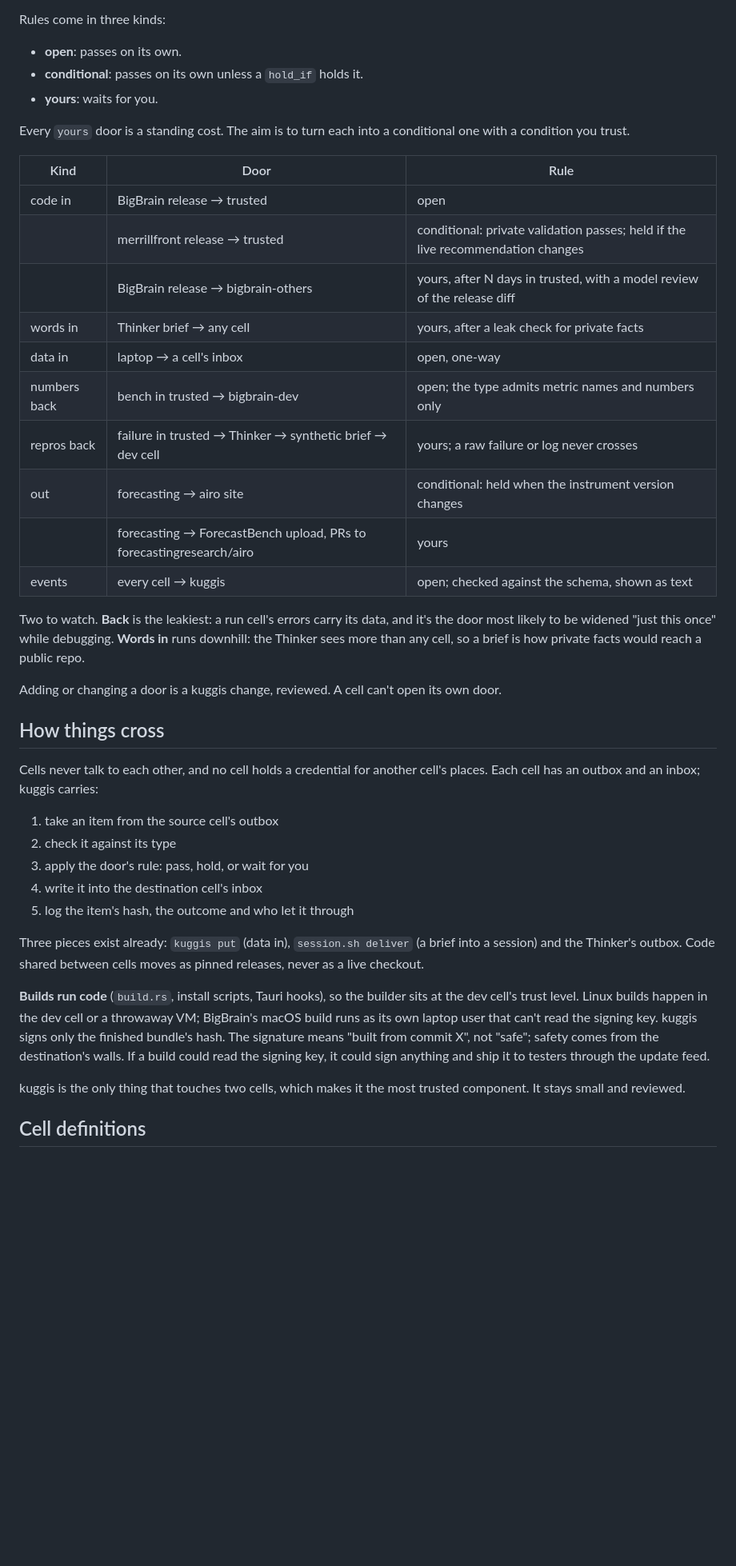
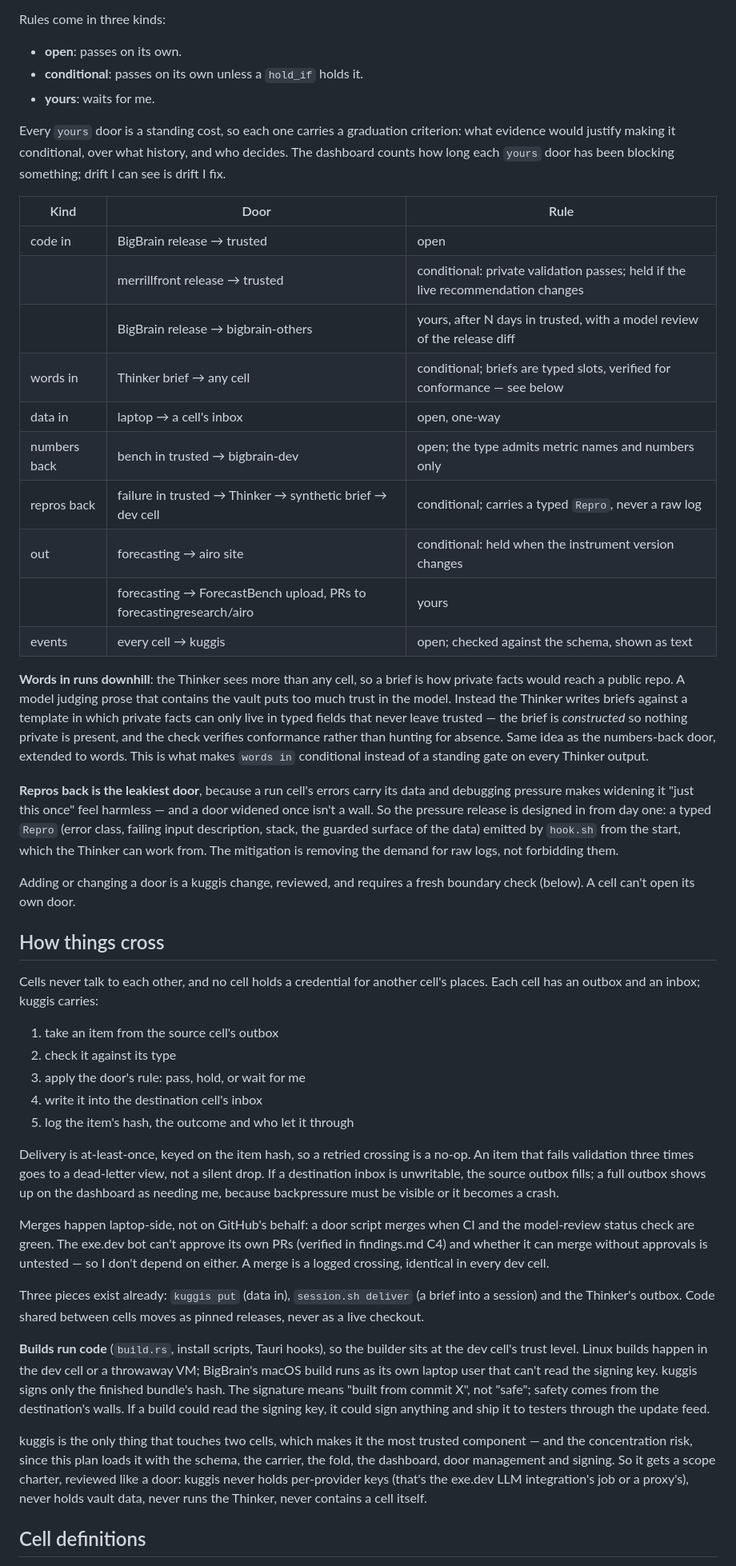
Before and after one commit to elsehow-cells/kuggis, a Markdown page: docs/plans/2026-10-15-cells.md, the part around one of its changes. Shown at 80% size. Drawn GitHub-style; blank space fills up the shorter version.

```diff
--- a/docs/plans/2026-10-15-cells.md
+++ b/docs/plans/2026-10-15-cells.md
@@ -79,31 +92,45 @@ Rules come in three kinds:
 
 - **open**: passes on its own.
 - **conditional**: passes on its own unless a `hold_if` holds it.
-- **yours**: waits for you.
+- **yours**: waits for me.
 
-Every `yours` door is a standing cost. The aim is to turn each into a
-conditional one with a condition you trust.
+Every `yours` door is a standing cost, so each one carries a graduation
+criterion: what evidence would justify making it conditional, over what history,
+and who decides. The dashboard counts how long each `yours` door has been
+blocking something; drift I can see is drift I fix.
 
 | Kind | Door | Rule |
 |---|---|---|
 | code in | BigBrain release → trusted | open |
 | | merrillfront release → trusted | conditional: private validation passes; held if the live recommendation changes |
 | | BigBrain release → bigbrain-others | yours, after N days in trusted, with a model review of the release diff |
-| words in | Thinker brief → any cell | yours, after a leak check for private facts |
+| words in | Thinker brief → any cell | conditional; briefs are typed slots, verified for conformance — see below |
 | data in | laptop → a cell's inbox | open, one-way |
 | numbers back | bench in trusted → bigbrain-dev | open; the type admits metric names and numbers only |
-| repros back | failure in trusted → Thinker → synthetic brief → dev cell | yours; a raw failure or log never crosses |
+| repros back | failure in trusted → Thinker → synthetic brief → dev cell | conditional; carries a typed `Repro`, never a raw log |
 | out | forecasting → airo site | conditional: held when the instrument version changes |
 | | forecasting → ForecastBench upload, PRs to forecastingresearch/airo | yours |
 | events | every cell → kuggis | open; checked against the schema, shown as text |
 
-Two to watch. **Back** is the leakiest: a run cell's errors carry its data,
-and it's the door most likely to be widened "just this once" while debugging.
-**Words in** runs downhill: the Thinker sees more than any cell, so a brief is
-how private facts would reach a public repo.
+**Words in runs downhill**: the Thinker sees more than any cell, so a brief is
+how private facts would reach a public repo. A model judging prose that
+contains the vault puts too much trust in the model. Instead the Thinker writes
+briefs against a template in which private facts can only live in typed fields
+that never leave trusted — the brief is *constructed* so nothing private is
+present, and the check verifies conformance rather than hunting for absence.
+Same idea as the numbers-back door, extended to words. This is what makes
+`words in` conditional instead of a standing gate on every Thinker output.
 
-Adding or changing a door is a kuggis change, reviewed. A cell can't open its
-own door.
+**Repros back is the leakiest door**, because a run cell's errors carry its
+data and debugging pressure makes widening it "just this once" feel harmless —
+and a door widened once isn't a wall. So the pressure release is designed in
+from day one: a typed `Repro` (error class, failing input description, stack,
+the guarded surface of the data) emitted by `hook.sh` from the start, which the
+Thinker can work from. The mitigation is removing the demand for raw logs, not
+forbidding them.
+
+Adding or changing a door is a kuggis change, reviewed, and requires a fresh
+boundary check (below). A cell can't open its own door.
 
 ## How things cross
 
@@ -112,13 +139,25 @@ cell's places. Each cell has an outbox and an inbox; kuggis carries:
 
 1. take an item from the source cell's outbox
 2. check it against its type
-3. apply the door's rule: pass, hold, or wait for you
+3. apply the door's rule: pass, hold, or wait for me
 4. write it into the destination cell's inbox
 5. log the item's hash, the outcome and who let it through
 
-Three pieces exist already: `kuggis put` (data in), `session.sh deliver`
-(a brief into a session) and the Thinker's outbox. Code shared between cells
-moves as pinned releases, never as a live checkout.
+Delivery is at-least-once, keyed on the item hash, so a retried crossing is a
+no-op. An item that fails validation three times goes to a dead-letter view,
+not a silent drop. If a destination inbox is unwritable, the source outbox
+fills; a full outbox shows up on the dashboard as needing me, because
+backpressure must be visible or it becomes a crash.
+
+Merges happen laptop-side, not on GitHub's behalf: a door script merges when
+CI and the model-review status check are green. The exe.dev bot can't approve
+its own PRs (verified in findings.md C4) and whether it can merge without
+approvals is untested — so I don't depend on either. A merge is a logged
+crossing, identical in every dev cell.
+
+Three pieces exist already: `kuggis put` (data in), `session.sh deliver` (a
+brief into a session) and the Thinker's outbox. Code shared between cells moves
+as pinned releases, never as a live checkout.
 
 **Builds run code** (`build.rs`, install scripts, Tauri hooks), so the builder
 sits at the dev cell's trust level. Linux builds happen in the dev cell or a
@@ -129,7 +168,11 @@ destination's walls. If a build could read the signing key, it could sign
 anything and ship it to testers through the update feed.
 
 kuggis is the only thing that touches two cells, which makes it the most
-trusted component. It stays small and reviewed.
+trusted component — and the concentration risk, since this plan loads it with
+the schema, the carrier, the fold, the dashboard, door management and signing.
+So it gets a scope charter, reviewed like a door: kuggis never holds
+per-provider keys (that's the exe.dev LLM integration's job or a proxy's), never
+holds vault data, never runs the Thinker, never contains a cell itself.
 
 ## Cell definitions
 
```
Also changed, not shown: other parts of docs/plans/2026-10-15-cells.md (+135 -78 lines).
